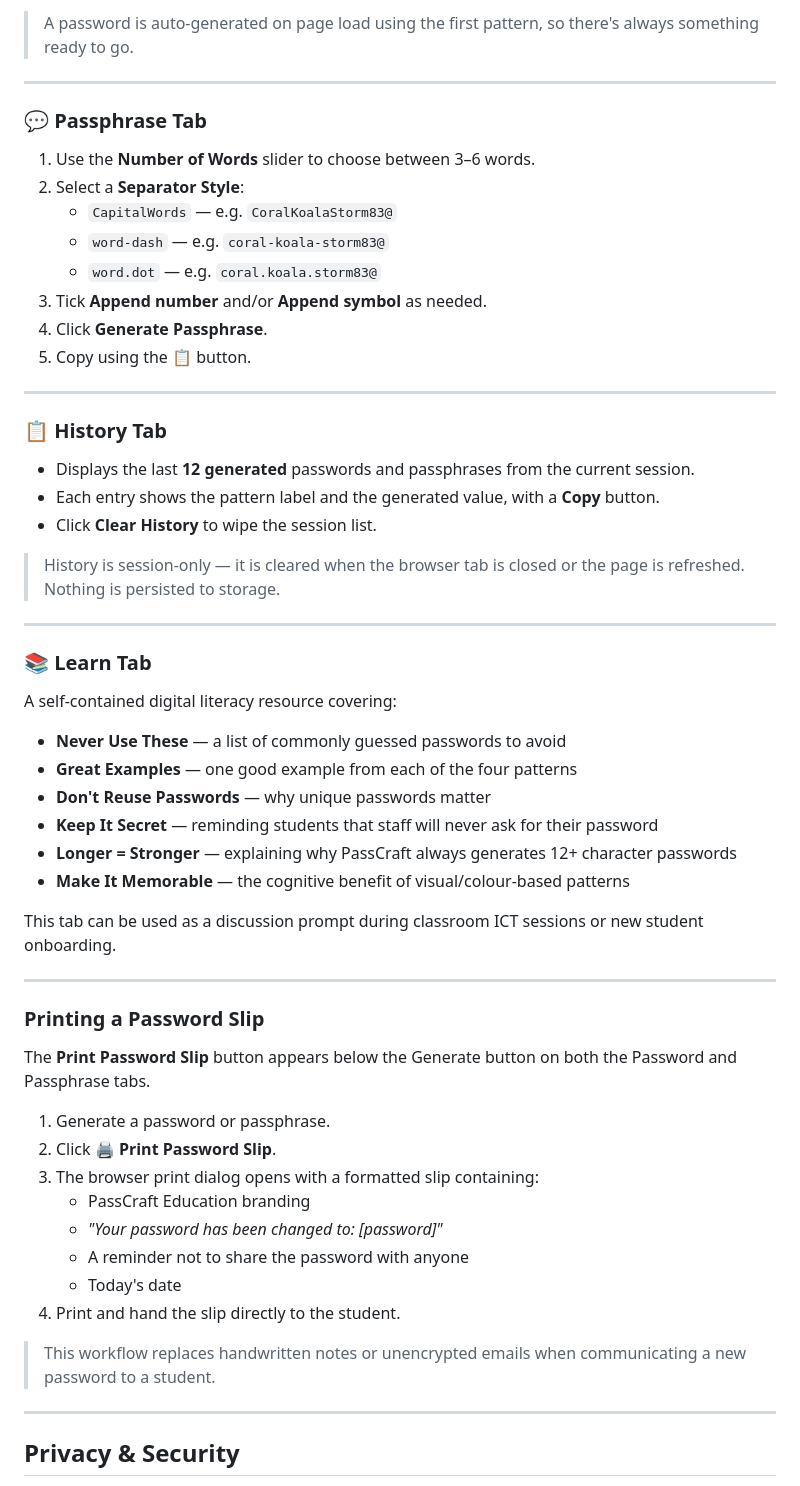
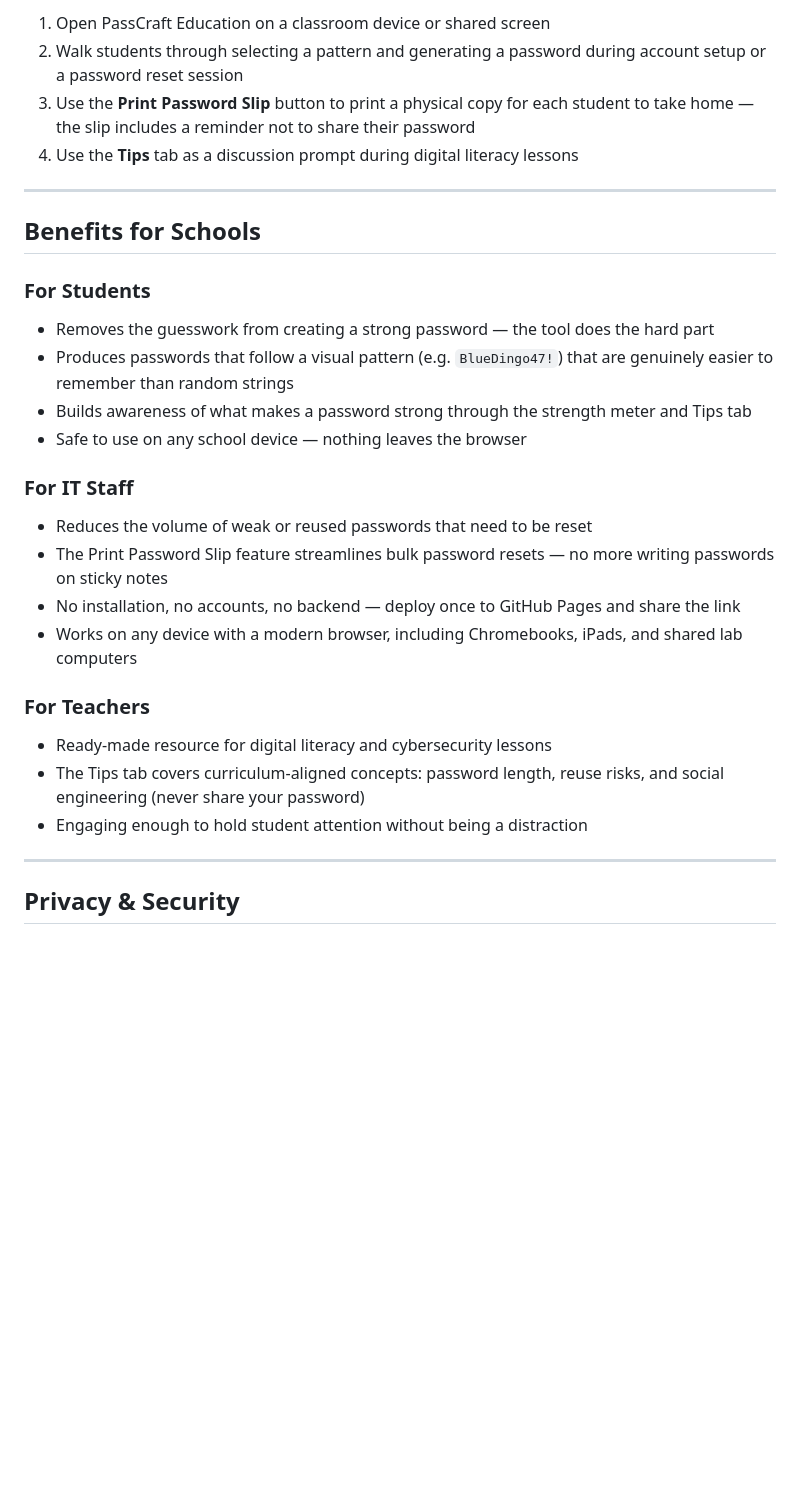
Before and after one commit to guilliharold/passcraft-education, a Markdown page: README.md, the part around one of its changes. GitHub-like rendering; blank space fills up the shorter version.

```diff
--- a/README.md
+++ b/README.md
@@ -68,60 +56,29 @@ PassCraft is a single HTML page. Open `index.html` in any modern browser to get
 
-> A password is auto-generated on page load using the first pattern, so there's always something ready to go.
+1. Open PassCraft Education on a classroom device or shared screen
+2. Walk students through selecting a pattern and generating a password during account setup or a password reset session
+3. Use the **Print Password Slip** button to print a physical copy for each student to take home — the slip includes a reminder not to share their password
+4. Use the **Tips** tab as a discussion prompt during digital literacy lessons
 
 ---
 
-### 💬 Passphrase Tab
+## Benefits for Schools
 
-1. Use the **Number of Words** slider to choose between 3–6 words.
-2. Select a **Separator Style**:
-   - `CapitalWords` — e.g. `CoralKoalaStorm83@`
-   - `word-dash` — e.g. `coral-koala-storm83@`
-   - `word.dot` — e.g. `coral.koala.storm83@`
-3. Tick **Append number** and/or **Append symbol** as needed.
-4. Click **Generate Passphrase**.
-5. Copy using the 📋 button.
+### For Students
+- Removes the guesswork from creating a strong password — the tool does the hard part
+- Produces passwords that follow a visual pattern (e.g. `BlueDingo47!`) that are genuinely easier to remember than random strings
+- Builds awareness of what makes a password strong through the strength meter and Tips tab
+- Safe to use on any school device — nothing leaves the browser
 
----
+### For IT Staff
+- Reduces the volume of weak or reused passwords that need to be reset
+- The Print Password Slip feature streamlines bulk password resets — no more writing passwords on sticky notes
+- No installation, no accounts, no backend — deploy once to GitHub Pages and share the link
+- Works on any device with a modern browser, including Chromebooks, iPads, and shared lab computers
 
-### 📋 History Tab
-
-- Displays the last **12 generated** passwords and passphrases from the current session.
-- Each entry shows the pattern label and the generated value, with a **Copy** button.
-- Click **Clear History** to wipe the session list.
-
-> History is session-only — it is cleared when the browser tab is closed or the page is refreshed. Nothing is persisted to storage.
-
----
-
-### 📚 Learn Tab
-
-A self-contained digital literacy resource covering:
-
-- **Never Use These** — a list of commonly guessed passwords to avoid
-- **Great Examples** — one good example from each of the four patterns
-- **Don't Reuse Passwords** — why unique passwords matter
-- **Keep It Secret** — reminding students that staff will never ask for their password
-- **Longer = Stronger** — explaining why PassCraft always generates 12+ character passwords
-- **Make It Memorable** — the cognitive benefit of visual/colour-based patterns
-
-This tab can be used as a discussion prompt during classroom ICT sessions or new student onboarding.
-
----
-
-### Printing a Password Slip
-
-The **Print Password Slip** button appears below the Generate button on both the Password and Passphrase tabs.
-
-1. Generate a password or passphrase.
-2. Click **🖨️ Print Password Slip**.
-3. The browser print dialog opens with a formatted slip containing:
-   - PassCraft Education branding
-   - *"Your password has been changed to: [password]"*
-   - A reminder not to share the password with anyone
-   - Today's date
-4. Print and hand the slip directly to the student.
-
-> This workflow replaces handwritten notes or unencrypted emails when communicating a new password to a student.
+### For Teachers
+- Ready-made resource for digital literacy and cybersecurity lessons
+- The Tips tab covers curriculum-aligned concepts: password length, reuse risks, and social engineering (never share your password)
+- Engaging enough to hold student attention without being a distraction
 
 ---
 
```
Also changed, not shown: other parts of README.md (+72 -68 lines).
